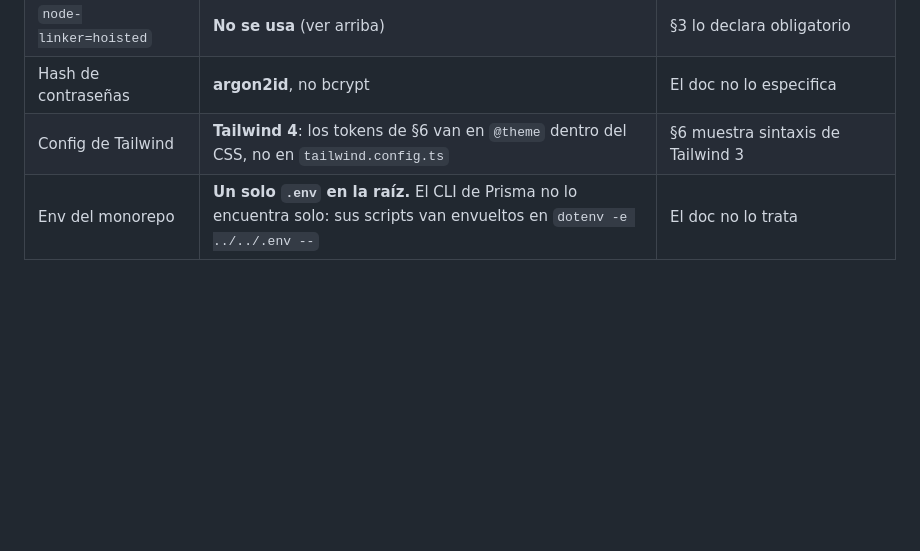
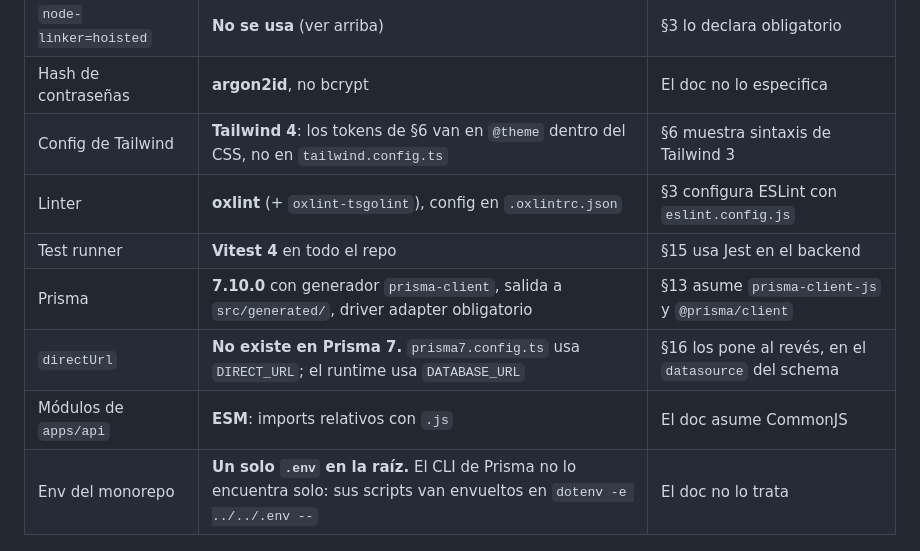
Before and after one commit to rodrigobraunrumpler-svg/james-film, a Markdown page: CLAUDE.md, the part around one of its changes. GitHub-like rendering; blank space fills up the shorter version.

```diff
--- a/CLAUDE.md
+++ b/CLAUDE.md
@@ -148,6 +184,11 @@ El `.md` se contradice en estos puntos. Resueltos así:
 | `node-linker=hoisted` | **No se usa** (ver arriba) | §3 lo declara obligatorio |
 | Hash de contraseñas | **argon2id**, no bcrypt | El doc no lo especifica |
 | Config de Tailwind | **Tailwind 4**: los tokens de §6 van en `@theme` dentro del CSS, no en `tailwind.config.ts` | §6 muestra sintaxis de Tailwind 3 |
+| Linter | **oxlint** (+ `oxlint-tsgolint`), config en `.oxlintrc.json` | §3 configura ESLint con `eslint.config.js` |
+| Test runner | **Vitest 4** en todo el repo | §15 usa Jest en el backend |
+| Prisma | **7.10.0** con generador `prisma-client`, salida a `src/generated/`, driver adapter obligatorio | §13 asume `prisma-client-js` y `@prisma/client` |
+| `directUrl` | **No existe en Prisma 7.** `prisma7.config.ts` usa `DIRECT_URL`; el runtime usa `DATABASE_URL` | §16 los pone al revés, en el `datasource` del schema |
+| Módulos de `apps/api` | **ESM**: imports relativos con `.js` | El doc asume CommonJS |
 | Env del monorepo | **Un solo `.env` en la raíz.** El CLI de Prisma no lo encuentra solo: sus scripts van envueltos en `dotenv -e ../../.env --` | El doc no lo trata |
 
 ---
```
Also changed, not shown: other parts of CLAUDE.md (+40 -2 lines).
